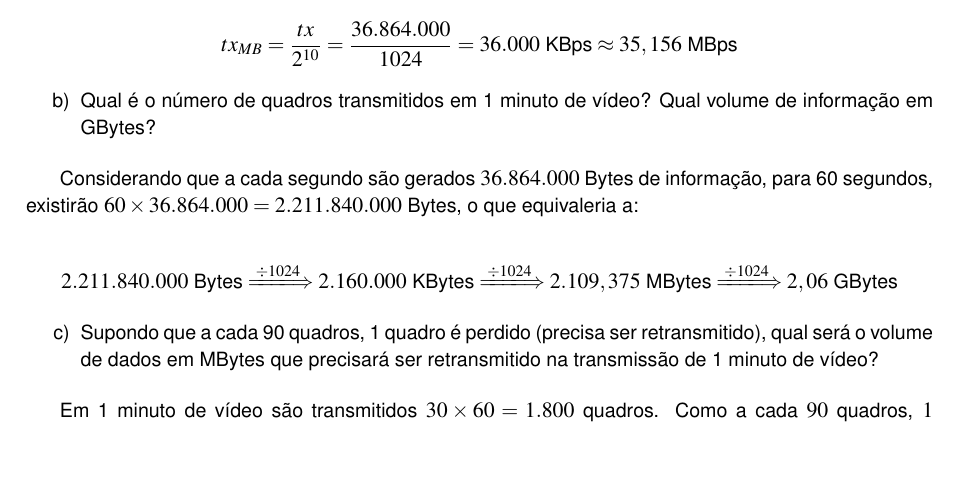
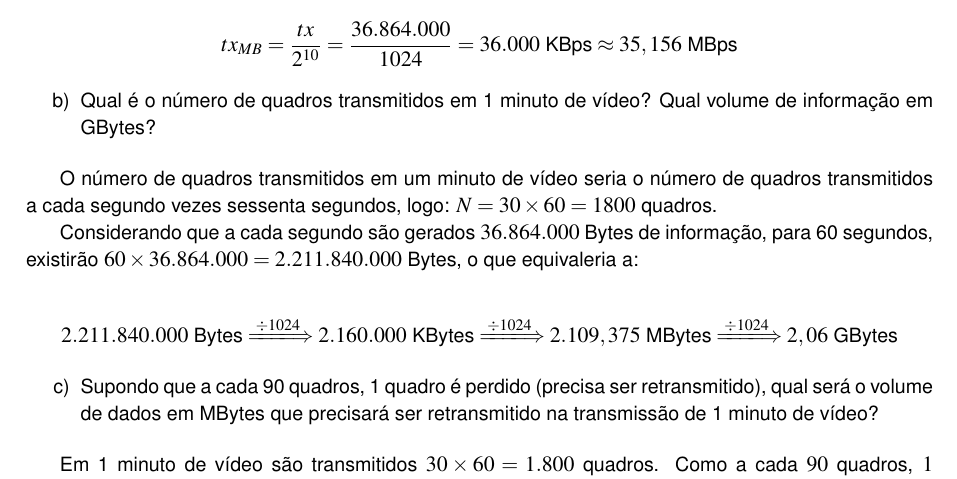
Before and after one commit to diogolr/aulasuern, a LaTeX document (disciplinas/sistemas_multimidia/provas/prova01/expectativas.tex): part of page 6 of 6, cut so that both start at the same text, the shorter picture padded with empty space. Compiled offline with pdfLaTeX.

Commit message:
[Sistemas Multimídia] Alteração no arquivo de expectativa de respostas da primeira prova.

```diff
--- a/disciplinas/sistemas_multimidia/provas/prova01/expectativas.tex
+++ b/disciplinas/sistemas_multimidia/provas/prova01/expectativas.tex
@@ -237,6 +237,10 @@ tx_{MB} = \frac{tx}{2^{10}} = \frac{36.864.000}{1024} = 36.000\ \text{KBps}
 Qual volume de informação em GBytes?
 \end{itemize}
 
+O número de quadros transmitidos em um minuto de vídeo seria o número de quadros
+transmitidos a cada segundo vezes sessenta segundos, logo: $N = 30 \times 60 =
+1800$ quadros.
+
 Considerando que a cada segundo são gerados $36.864.000$ Bytes de informação,
 para 60 segundos, existirão $60 \times 36.864.000 = 2.211.840.000$ Bytes, o que
 equivaleria a:
```
